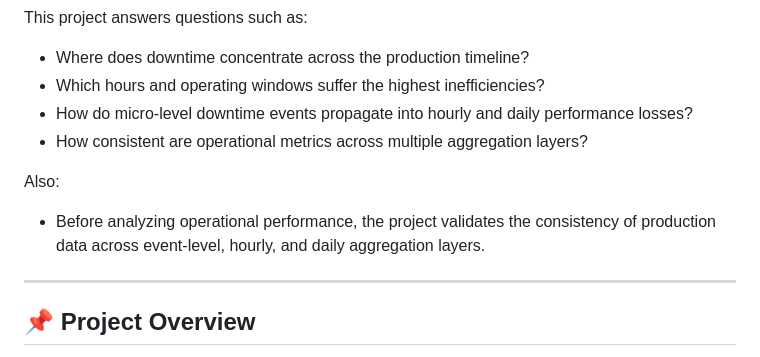
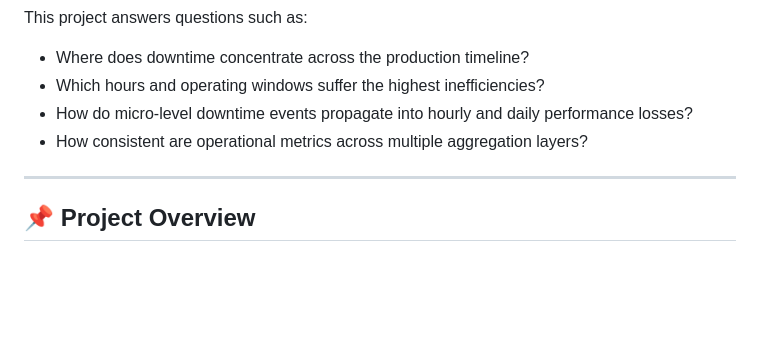
Before and after one commit to BusraCevik/pandas-manufacturing-downtime-analytics, a Markdown page: README.md, the part around the change. Drawn GitHub-style; blank space fills up the shorter version.

Commit message:
Revert "README.md update"
This reverts commit d727c0e25d43f042a74248d3ccd8c35b035d063e.

```diff
--- a/README.md
+++ b/README.md
@@ -13,8 +13,6 @@ This project answers questions such as:
 - How do micro-level downtime events propagate into hourly and daily performance losses?
 - How consistent are operational metrics across multiple aggregation layers?
 
-Also:
-- Before analyzing operational performance, the project validates the consistency of production data across event-level, hourly, and daily aggregation layers.
 ---
 
 ## 📌 Project Overview
```
